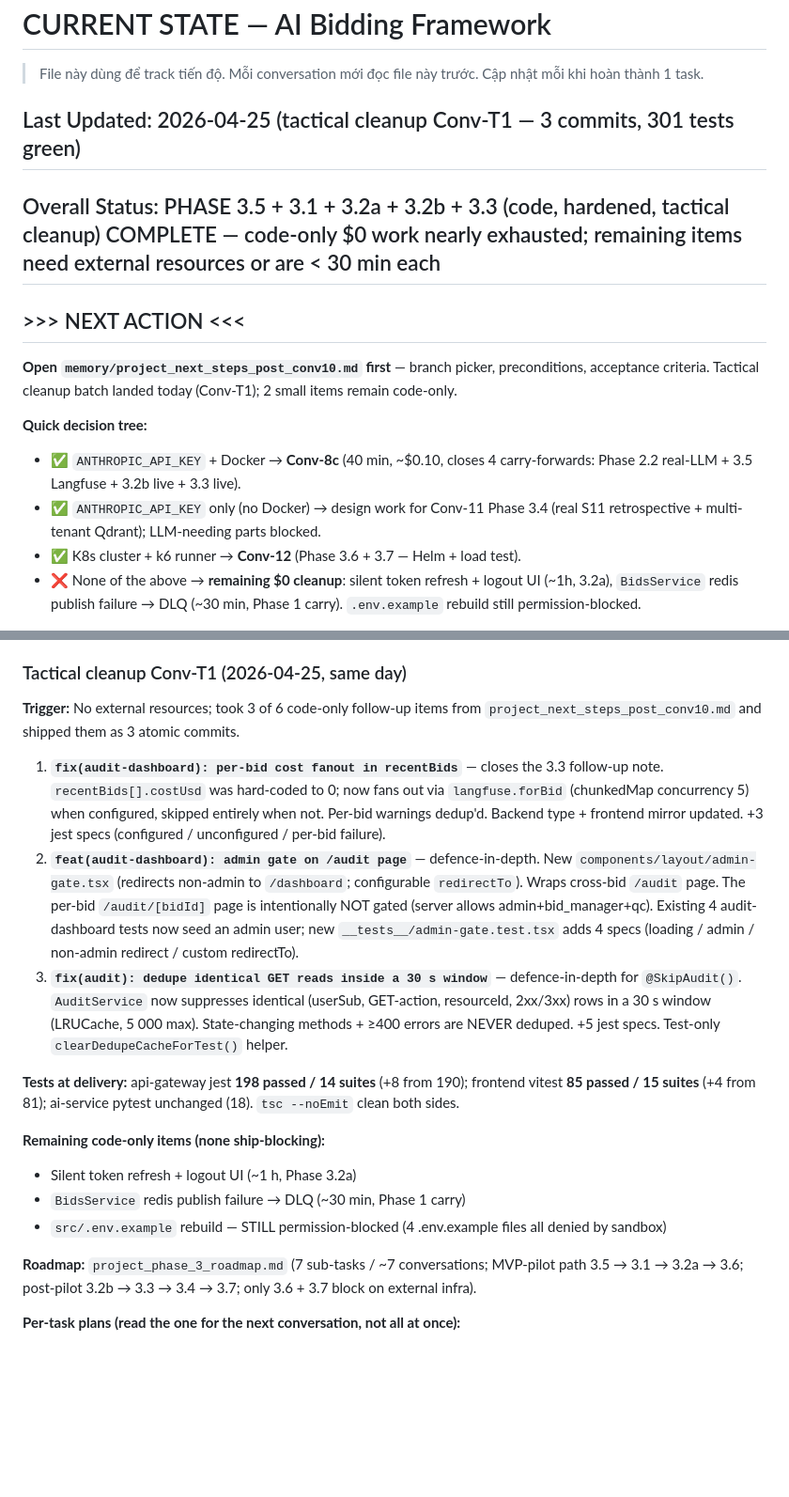
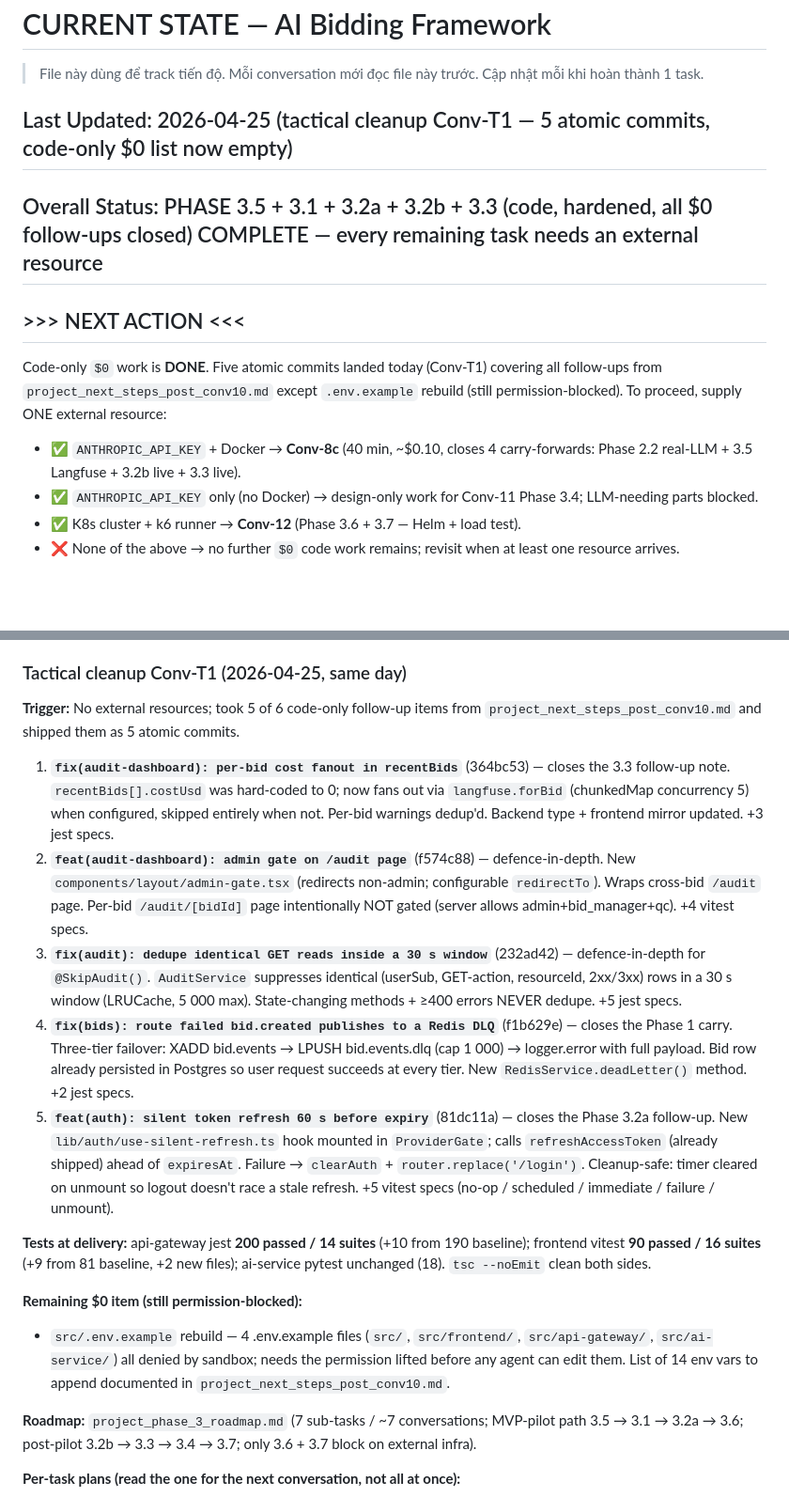
Before and after one commit to quantruong-2518/bidding-framework, a Markdown page: CURRENT_STATE.md, 2 parts joined by grey strips. Shown at 94% size. Drawn GitHub-style; blank space fills up the shorter version.

Commit message:
docs(state): record DLQ + silent-refresh commits — code-only $0 list closed
Conv-T1 wraps with 5 atomic commits. Only .env.example rebuild
remains (still permission-blocked). Next conversation requires
≥1 external resource (ANTHROPIC_API_KEY / Docker / K8s).

Co-Authored-By: Claude Opus 4.7 (1M context) <noreply@anthropic.com>

```diff
--- a/CURRENT_STATE.md
+++ b/CURRENT_STATE.md
@@ -3,16 +3,15 @@
 > File này dùng để track tiến độ. Mỗi conversation mới đọc file này trước.
 > Cập nhật mỗi khi hoàn thành 1 task.
 
-## Last Updated: 2026-04-25 (tactical cleanup Conv-T1 — 3 commits, 301 tests green)
+## Last Updated: 2026-04-25 (tactical cleanup Conv-T1 — 5 atomic commits, code-only $0 list now empty)
 
-## Overall Status: PHASE 3.5 + 3.1 + 3.2a + 3.2b + 3.3 (code, hardened, tactical cleanup) COMPLETE — code-only $0 work nearly exhausted; remaining items need external resources or are < 30 min each
+## Overall Status: PHASE 3.5 + 3.1 + 3.2a + 3.2b + 3.3 (code, hardened, all $0 follow-ups closed) COMPLETE — every remaining task needs an external resource
 
 ## >>> NEXT ACTION <<<
-**Open `memory/project_next_steps_post_conv10.md` first** — branch picker, preconditions, acceptance criteria. Tactical cleanup batch landed today (Conv-T1); 2 small items remain code-only.
+Code-only `$0` work is **DONE**. Five atomic commits landed today (Conv-T1) covering all follow-ups from `project_next_steps_post_conv10.md` except `.env.example` rebuild (still permission-blocked). To proceed, supply ONE external resource:
 
-**Quick decision tree:**
 - ✅ `ANTHROPIC_API_KEY` + Docker → **Conv-8c** (40 min, ~$0.10, closes 4 carry-forwards: Phase 2.2 real-LLM + 3.5 Langfuse + 3.2b live + 3.3 live).
-- ✅ `ANTHROPIC_API_KEY` only (no Docker) → design work for Conv-11 Phase 3.4 (real S11 retrospective + multi-tenant Qdrant); LLM-needing parts blocked.
+- ✅ `ANTHROPIC_API_KEY` only (no Docker) → design-only work for Conv-11 Phase 3.4; LLM-needing parts blocked.
 - ✅ K8s cluster + k6 runner → **Conv-12** (Phase 3.6 + 3.7 — Helm + load test).
-- ❌ None of the above → **remaining $0 cleanup**: silent token refresh + logout UI (~1h, 3.2a), `BidsService` redis publish failure → DLQ (~30 min, Phase 1 carry). `.env.example` rebuild still permission-blocked.
+- ❌ None of the above → no further `$0` code work remains; revisit when at least one resource arrives.
 
@@ -20,17 +19,17 @@
 
 ### Tactical cleanup Conv-T1 (2026-04-25, same day)
-**Trigger:** No external resources; took 3 of 6 code-only follow-up items from `project_next_steps_post_conv10.md` and shipped them as 3 atomic commits.
+**Trigger:** No external resources; took 5 of 6 code-only follow-up items from `project_next_steps_post_conv10.md` and shipped them as 5 atomic commits.
 
-1. **`fix(audit-dashboard): per-bid cost fanout in recentBids`** — closes the 3.3 follow-up note. `recentBids[].costUsd` was hard-coded to 0; now fans out via `langfuse.forBid` (chunkedMap concurrency 5) when configured, skipped entirely when not. Per-bid warnings dedup'd. Backend type + frontend mirror updated. +3 jest specs (configured / unconfigured / per-bid failure).
-2. **`feat(audit-dashboard): admin gate on /audit page`** — defence-in-depth. New `components/layout/admin-gate.tsx` (redirects non-admin to `/dashboard`; configurable `redirectTo`). Wraps cross-bid `/audit` page. The per-bid `/audit/[bidId]` page is intentionally NOT gated (server allows admin+bid_manager+qc). Existing 4 audit-dashboard tests now seed an admin user; new `__tests__/admin-gate.test.tsx` adds 4 specs (loading / admin / non-admin redirect / custom redirectTo).
-3. **`fix(audit): dedupe identical GET reads inside a 30 s window`** — defence-in-depth for `@SkipAudit()`. `AuditService` now suppresses identical (userSub, GET-action, resourceId, 2xx/3xx) rows in a 30 s window (LRUCache, 5 000 max). State-changing methods + ≥400 errors are NEVER deduped. +5 jest specs. Test-only `clearDedupeCacheForTest()` helper.
+1. **`fix(audit-dashboard): per-bid cost fanout in recentBids`** (364bc53) — closes the 3.3 follow-up note. `recentBids[].costUsd` was hard-coded to 0; now fans out via `langfuse.forBid` (chunkedMap concurrency 5) when configured, skipped entirely when not. Per-bid warnings dedup'd. Backend type + frontend mirror updated. +3 jest specs.
+2. **`feat(audit-dashboard): admin gate on /audit page`** (f574c88) — defence-in-depth. New `components/layout/admin-gate.tsx` (redirects non-admin; configurable `redirectTo`). Wraps cross-bid `/audit` page. Per-bid `/audit/[bidId]` page intentionally NOT gated (server allows admin+bid_manager+qc). +4 vitest specs.
+3. **`fix(audit): dedupe identical GET reads inside a 30 s window`** (232ad42) — defence-in-depth for `@SkipAudit()`. `AuditService` suppresses identical (userSub, GET-action, resourceId, 2xx/3xx) rows in a 30 s window (LRUCache, 5 000 max). State-changing methods + ≥400 errors NEVER dedupe. +5 jest specs.
+4. **`fix(bids): route failed bid.created publishes to a Redis DLQ`** (f1b629e) — closes the Phase 1 carry. Three-tier failover: XADD bid.events → LPUSH bid.events.dlq (cap 1 000) → logger.error with full payload. Bid row already persisted in Postgres so user request succeeds at every tier. New `RedisService.deadLetter()` method. +2 jest specs.
+5. **`feat(auth): silent token refresh 60 s before expiry`** (81dc11a) — closes the Phase 3.2a follow-up. New `lib/auth/use-silent-refresh.ts` hook mounted in `ProviderGate`; calls `refreshAccessToken` (already shipped) ahead of `expiresAt`. Failure → `clearAuth` + `router.replace('/login')`. Cleanup-safe: timer cleared on unmount so logout doesn't race a stale refresh. +5 vitest specs (no-op / scheduled / immediate / failure / unmount).
 
-**Tests at delivery:** api-gateway jest **198 passed / 14 suites** (+8 from 190); frontend vitest **85 passed / 15 suites** (+4 from 81); ai-service pytest unchanged (18). `tsc --noEmit` clean both sides.
+**Tests at delivery:** api-gateway jest **200 passed / 14 suites** (+10 from 190 baseline); frontend vitest **90 passed / 16 suites** (+9 from 81 baseline, +2 new files); ai-service pytest unchanged (18). `tsc --noEmit` clean both sides.
 
-**Remaining code-only items (none ship-blocking):**
-- Silent token refresh + logout UI (~1 h, Phase 3.2a)
-- `BidsService` redis publish failure → DLQ (~30 min, Phase 1 carry)
-- `src/.env.example` rebuild — STILL permission-blocked (4 .env.example files all denied by sandbox)
+**Remaining $0 item (still permission-blocked):**
+- `src/.env.example` rebuild — 4 .env.example files (`src/`, `src/frontend/`, `src/api-gateway/`, `src/ai-service/`) all denied by sandbox; needs the permission lifted before any agent can edit them. List of 14 env vars to append documented in `project_next_steps_post_conv10.md`.
 
 **Roadmap:** `project_phase_3_roadmap.md` (7 sub-tasks / ~7 conversations; MVP-pilot path 3.5 → 3.1 → 3.2a → 3.6; post-pilot 3.2b → 3.3 → 3.4 → 3.7; only 3.6 + 3.7 block on external infra).
 
```
Also changed, not shown: other parts of CURRENT_STATE.md (+1 -1 lines).
